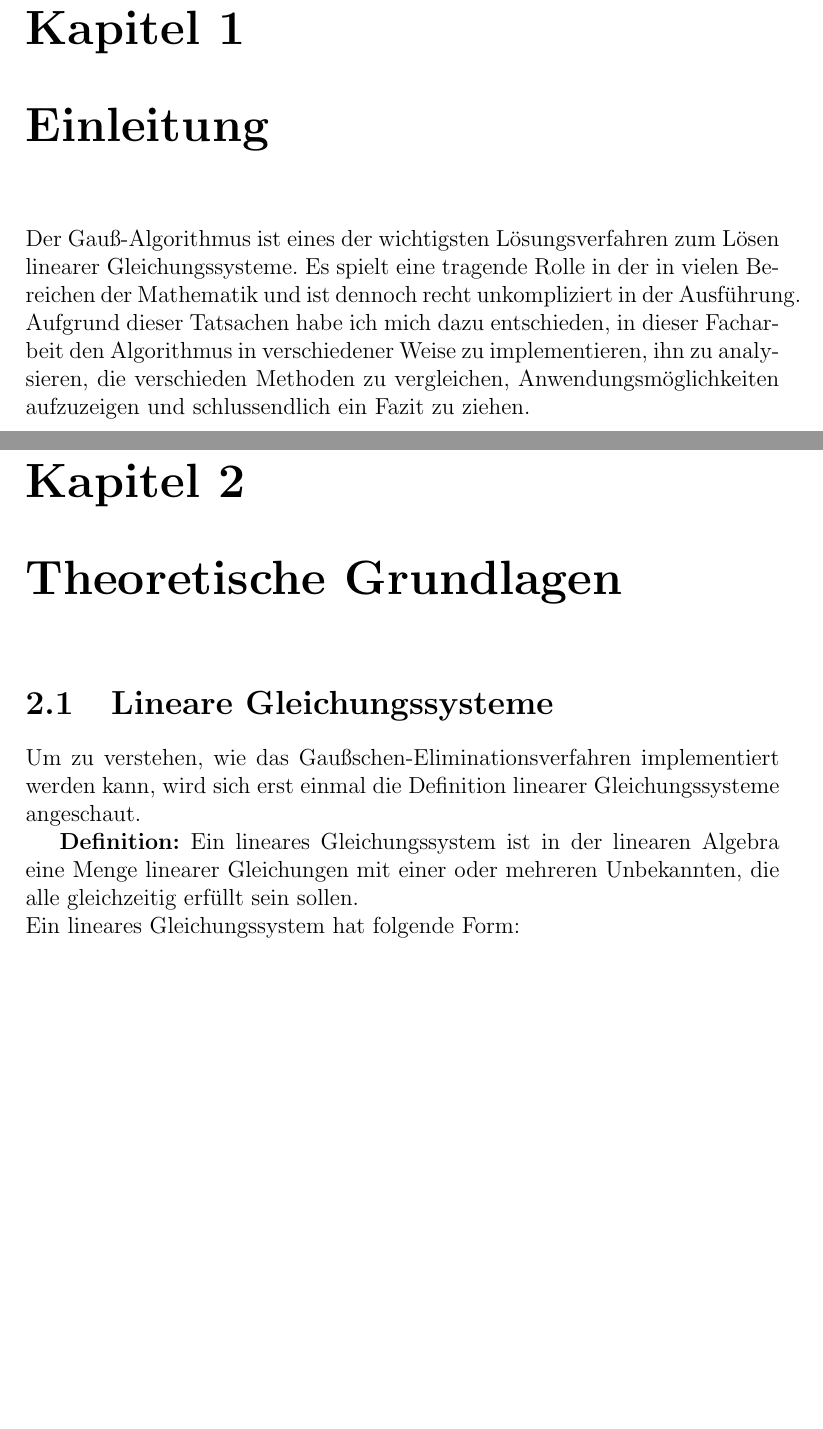
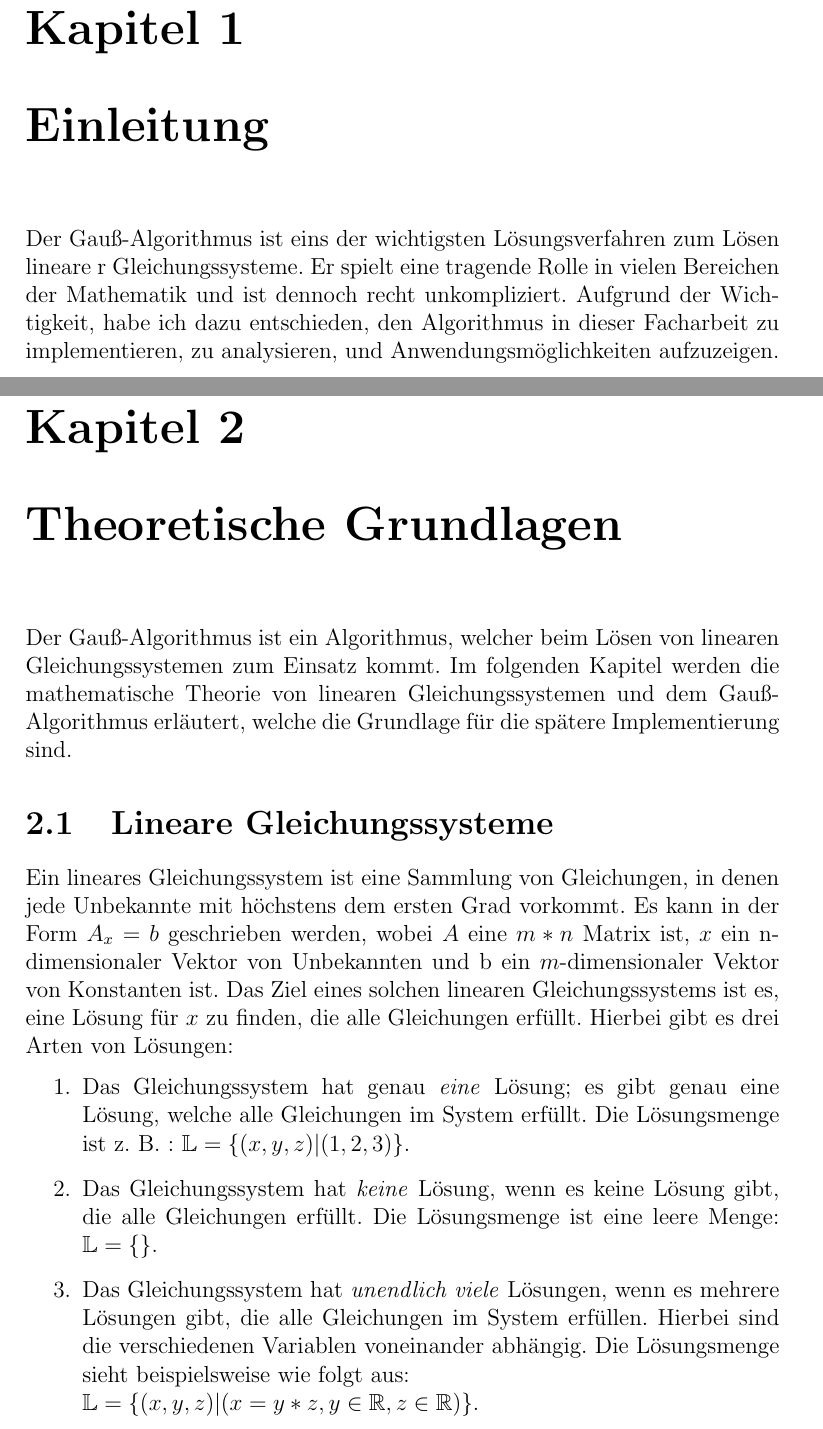
Before and after one commit to 4joel2/Facharbeit, a LaTeX document (Facharbeit.tex): two parts of pages 3 and 4 of 8 before the commit and two parts of pages 3 and 4 of 9 after it, joined at a grey line, cut so that both start at the same text, the shorter picture padded with empty space. Compiled offline with pdfLaTeX.

Commit message:
Theoretische Grundlagen 2.1) angefangen

```diff
--- a/Facharbeit.tex
+++ b/Facharbeit.tex
@@ -7,20 +14,25 @@
 \tableofcontents
 
 \chapter{Einleitung}
-Der Gauß-Algorithmus ist eines der wichtigsten Lösungsverfahren zum Lösen linearer Gleichungssysteme.
-Es spielt eine tragende Rolle in der in vielen Bereichen der Mathematik und ist dennoch recht unkompliziert
-in der Ausführung. Aufgrund dieser Tatsachen habe ich mich dazu entschieden, in dieser Facharbeit den Algorithmus in verschiedener Weise zu implementieren, ihn zu analysieren,
-die verschieden Methoden zu vergleichen, Anwendungsmöglichkeiten aufzuzeigen und schlussendlich ein Fazit zu ziehen.
+Der Gauß-Algorithmus ist eins der wichtigsten Lösungsverfahren zum Lösen lineare
+r Gleichungssysteme.
+Er spielt eine tragende Rolle in vielen Bereichen der Mathematik und ist dennoch  recht unkompliziert.
+Aufgrund der Wichtigkeit, habe ich dazu entschieden, den Algorithmus in dieser
+Facharbeit zu implementieren,
+zu analysieren, und Anwendungsmöglichkeiten aufzuzeigen.
 
 \chapter{Theoretische Grundlagen}
+Der Gauß-Algorithmus ist ein Algorithmus, welcher beim Lösen von linearen Gleichungssystemen zum Einsatz kommt. Im folgenden Kapitel werden die mathematische Theorie
+von linearen Gleichungssystemen und dem Gauß-Algorithmus erläutert, welche die Grundlage für die spätere Implementierung sind.
 \section{Lineare Gleichungssysteme}
-Um zu verstehen, wie das Gaußschen-Eliminationsverfahren implementiert werden kann, wird sich erst einmal
-die Definition linearer Gleichungssysteme angeschaut.
-
-\newline
-\textbf{Definition:}
-Ein lineares Gleichungssystem ist in der linearen Algebra eine Menge linearer Gleichungen mit einer oder mehreren
-Unbekannten, die alle gleichzeitig erfüllt sein sollen.
-\newline
-Ein lineares Gleichungssystem hat folgende Form:
-\begin{eqnarray}
+Ein lineares Gleichungssystem ist eine Sammlung von Gleichungen, in denen jede Unbekannte mit höchstens dem ersten Grad vorkommt.
+Es kann in der Form $ A_x = b $ geschrieben werden, wobei $A$ eine $ m * n $ Matrix ist, $x$ ein n-dimensionaler Vektor von Unbekannten
+und b ein $m$-dimensionaler Vektor von Konstanten ist.
+Das Ziel eines solchen linearen Gleichungssystems ist es, eine Lösung für $x$ zu finden, die alle Gleichungen erfüllt.
+Hierbei gibt es drei Arten von Lösungen:
+\begin{enumerate}
+    \item Das Gleichungssystem hat genau \textit{eine} Lösung; es gibt genau eine Lösung, welche alle Gleichungen im System erfüllt. Die Lösungsmenge ist z. B. : $\mathbb{L} = \{ (x,y,z)| (1,2,3)\} $.
+    \item Das Gleichungssystem hat \textit{keine} Lösung, wenn es keine Lösung gibt, die alle Gleichungen erfüllt. Die Lösungsmenge ist eine leere Menge: $\mathbb{L} = \{ \}$.
+    \item Das Gleichungssystem hat \textit{unendlich viele} Lösungen, wenn es mehrere Lösungen gibt, die alle Gleichungen im System erfüllen.
+        Hierbei sind die verschiedenen Variablen voneinander abhängig. Die Lösungsmenge sieht beispielsweise wie folgt aus: \newline $ \mathbb{L} = \{(x, y, z)| (x = y * z, y\in \mathbb{R}, z \in \mathbb{R}) \} $.
+\end{enumerate}
```
Also changed, not shown: Facharbeit.pdf, Facharbeit.tex (20 more changed lines).
